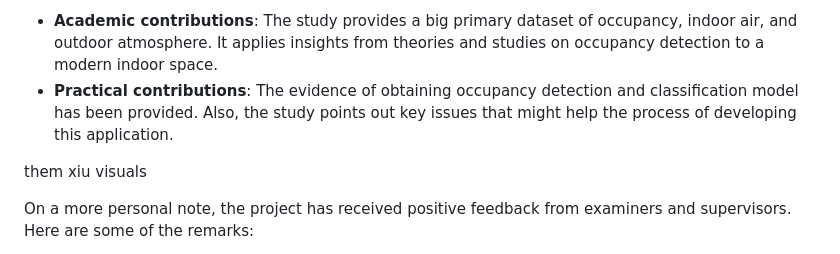
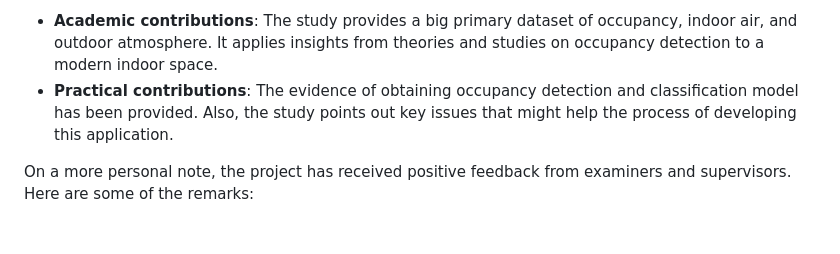
Before and after one commit to quang-phong/project-1-beat-2022-european-crises, a Markdown page: README.md, the part around the change. Rendered like a GitHub page; blank space fills up the shorter version.

```diff
--- a/README.md
+++ b/README.md
@@ -51,8 +51,6 @@ In summary, the project has succeeded in detecting and estimating the number of
 - **Academic contributions**: The study provides a big primary dataset of occupancy, indoor air, and outdoor atmosphere. It applies insights from theories and studies on occupancy detection to a modern indoor space.
 - **Practical contributions**: The evidence of obtaining occupancy detection and classification model has been provided. Also, the study points out key issues that might help the process of developing this application.
 
-them xiu visuals
-
 On a more personal note, the project has received positive feedback from examiners and supervisors. Here are some of the remarks:
  > "**Fantastic work and very independent study** with detailed analysis on multiple aspects of indoor quality."
 
```
